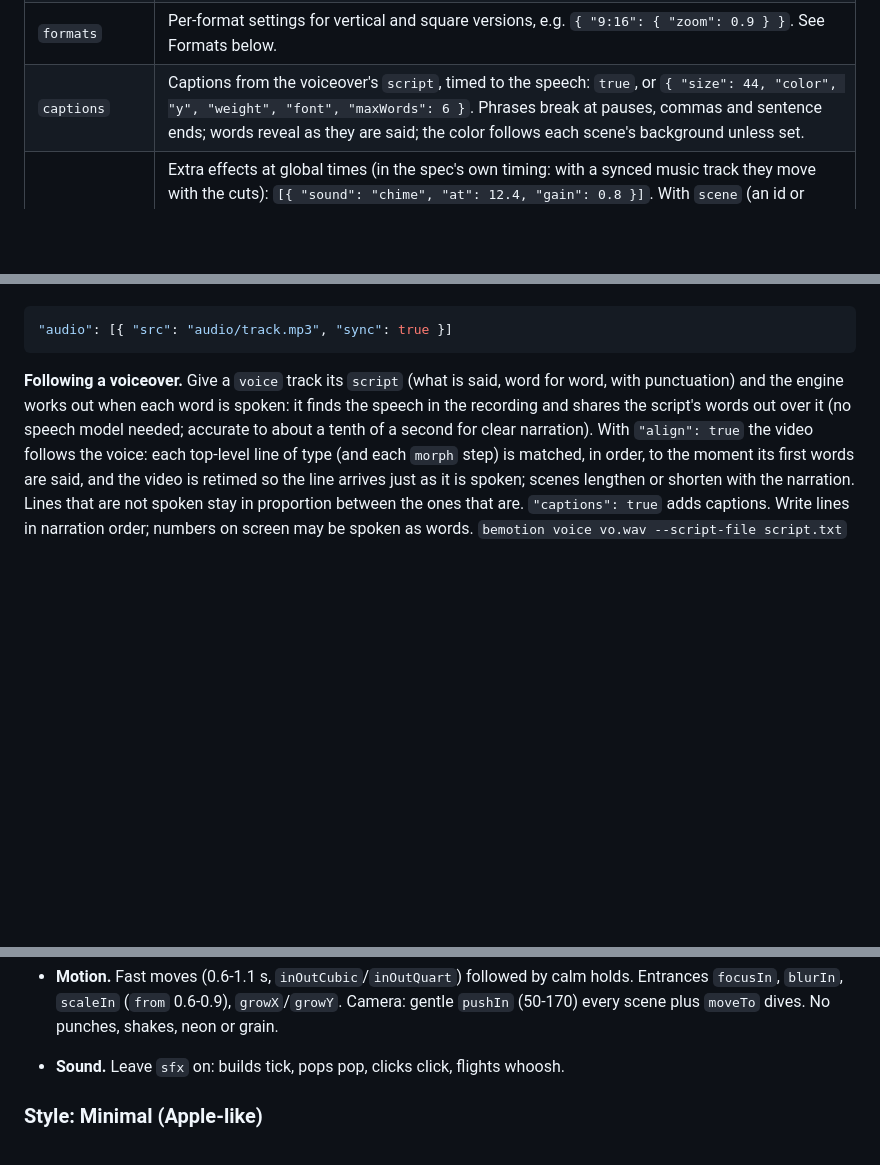
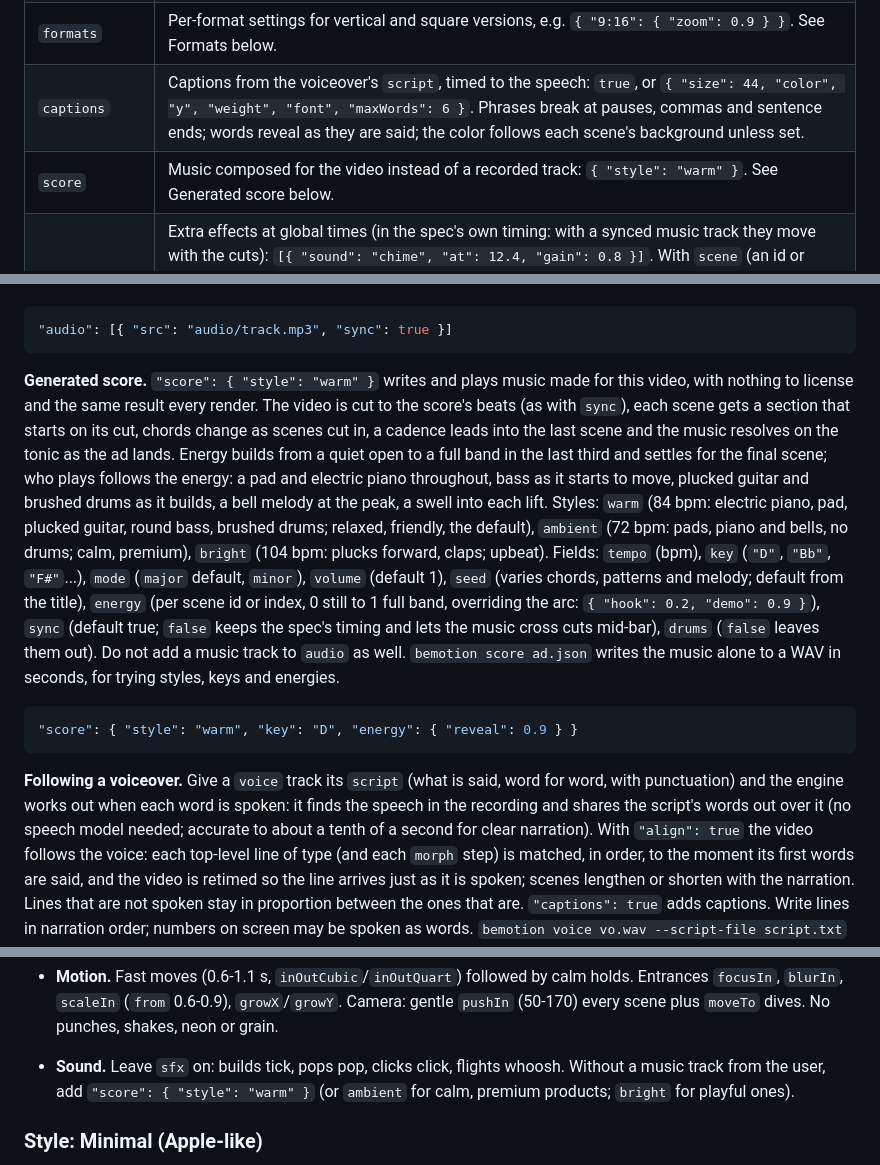
Before and after one commit to b9llach/bemotion, a Markdown page: docs/SPEC.md, 3 parts joined by grey strips. Drawn GitHub-style; blank space fills up the shorter version.

Commit message:
docs: generated score in the spec guide and the make-ad skill

````diff
--- a/docs/SPEC.md
+++ b/docs/SPEC.md
@@ -45,12 +45,19 @@ A Bemotion video is one JSON file. It describes scenes, layers, animation and ca
 | `sfx` | Automatic sound design, on by default. The engine places synthesized effects on every entrance, word build, cursor click, button press, confetti burst, camera punch and transition. `false` disables; `{ "volume": 0.9, "mute": ["tick"], "kit": "soft", "seed": 4, "reverb": 0.2 }` tunes it. `kit`: `studio` (default: real recordings, so nothing sounds like a beep: paper taps for words, card swishes for slides and transitions, fanned cards and cloth for big moves, mouse clicks for typing and the cursor, wood knocks for pops, glass for sparkles, soft thumps for impacts; each cue picks a different take and a slightly different pitch, and runs of words rise gently), `soft` (synthesized felt taps and warm mallet notes in a small room), `tactile` (synthesized marimba and woodblock, playful), `classic` (bright synthetic clicks and hiss, for hype). In the synthesized kits pitched cues follow a pentatonic scale in a key picked per video, so a word-by-word build plays a short rising phrase. `seed` (default: from the title) changes the variations and key. |
 | `formats` | Per-format settings for vertical and square versions, e.g. `{ "9:16": { "zoom": 0.9 } }`. See Formats below. |
 | `captions` | Captions from the voiceover's `script`, timed to the speech: `true`, or `{ "size": 44, "color", "y", "weight", "font", "maxWords": 6 }`. Phrases break at pauses, commas and sentence ends; words reveal as they are said; the color follows each scene's background unless set. |
+| `score` | Music composed for the video instead of a recorded track: `{ "style": "warm" }`. See Generated score below. |
 | `sounds` | Extra effects at global times (in the spec's own timing: with a synced music track they move with the cuts): `[{ "sound": "chime", "at": 12.4, "gain": 0.8 }]`. With `scene` (an id or index) `at` counts from that scene's start, so the sound stays with its moment when earlier scenes change length: `{ "sound": "chime", "scene": "cta", "at": 1.2 }`. Prefer it over global times. Sounds: `whoosh`, `swoosh`, `soft`, `pop`, `tick`, `key`, `click`, `impact`, `sparkle`, `chime`, `glitch`. |
 
 **Cutting to the music.** Set `"sync": true` on a music track in `audio` (the file must sit next to the spec) and the video is cut to its beats: the engine finds the tempo and beats, then plays the video through a gentle time warp so every scene change, transition and top-level layer that starts partway into a scene (lines of type, counters, confetti) lands on a beat. Between those moments time runs uniformly up to about 20% faster or slower, so keyframes, morphs and camera moves stay in proportion; moments that would need more, or that sit within 0.3 s of the previous one, stay where they are. The video's length changes by a fraction of a second. Write the spec with natural timing; do not hand-place times on beats. The preview's timeline shows the synced timing; times in the spec stay as written.
 
 ```json
 "audio": [{ "src": "audio/track.mp3", "sync": true }]
+```
+
+**Generated score.** `"score": { "style": "warm" }` writes and plays music made for this video, with nothing to license and the same result every render. The video is cut to the score's beats (as with `sync`), each scene gets a section that starts on its cut, chords change as scenes cut in, a cadence leads into the last scene and the music resolves on the tonic as the ad lands. Energy builds from a quiet open to a full band in the last third and settles for the final scene; who plays follows the energy: a pad and electric piano throughout, bass as it starts to move, plucked guitar and brushed drums as it builds, a bell melody at the peak, a swell into each lift. Styles: `warm` (84 bpm: electric piano, pad, plucked guitar, round bass, brushed drums; relaxed, friendly, the default), `ambient` (72 bpm: pads, piano and bells, no drums; calm, premium), `bright` (104 bpm: plucks forward, claps; upbeat). Fields: `tempo` (bpm), `key` (`"D"`, `"Bb"`, `"F#"`...), `mode` (`major` default, `minor`), `volume` (default 1), `seed` (varies chords, patterns and melody; default from the title), `energy` (per scene id or index, 0 still to 1 full band, overriding the arc: `{ "hook": 0.2, "demo": 0.9 }`), `sync` (default true; `false` keeps the spec's timing and lets the music cross cuts mid-bar), `drums` (`false` leaves them out). Do not add a music track to `audio` as well. `bemotion score ad.json` writes the music alone to a WAV in seconds, for trying styles, keys and energies.
+
+```json
+"score": { "style": "warm", "key": "D", "energy": { "reveal": 0.9 } }
 ```
 
 **Following a voiceover.** Give a `voice` track its `script` (what is said, word for word, with punctuation) and the engine works out when each word is spoken: it finds the speech in the recording and shares the script's words out over it (no speech model needed; accurate to about a tenth of a second for clear narration). With `"align": true` the video follows the voice: each top-level line of type (and each `morph` step) is matched, in order, to the moment its first words are said, and the video is retimed so the line arrives just as it is spoken; scenes lengthen or shorten with the narration. Lines that are not spoken stay in proportion between the ones that are. `"captions": true` adds captions. Write lines in narration order; numbers on screen may be spoken as words. `bemotion voice vo.wav --script-file script.txt` prints when each phrase is said, for planning a spec around a recording.
@@ -577,7 +584,7 @@ A continuous product story on a bright canvas. Nothing cuts: elements become the
 - **Depth.** Real UI in a light `browser` that tips up from `rotateX` 16 and `z` -300. Camera `dof` with a keyframed `dofZ` rack focus when things lift off the UI. `repeat` scatter clouds of cards with `dof`.
 - **Interaction.** `cursor` with `style: "hand"` clicks real buttons (`press`). Each click causes something: clips lift off, a toast arrives, a card zooms.
 - **Motion.** Fast moves (0.6-1.1 s, `inOutCubic`/`inOutQuart`) followed by calm holds. Entrances `focusIn`, `blurIn`, `scaleIn` (`from` 0.6-0.9), `growX`/`growY`. Camera: gentle `pushIn` (50-170) every scene plus `moveTo` dives. No punches, shakes, neon or grain.
-- **Sound.** Leave `sfx` on: builds tick, pops pop, clicks click, flights whoosh.
+- **Sound.** Leave `sfx` on: builds tick, pops pop, clicks click, flights whoosh. Without a music track from the user, add `"score": { "style": "warm" }` (or `ambient` for calm, premium products; `bright` for playful ones).
 
 ### Style: Minimal (Apple-like)
 
````
Also changed, not shown: other parts of docs/SPEC.md (+1 -0 lines), 1 other file.
